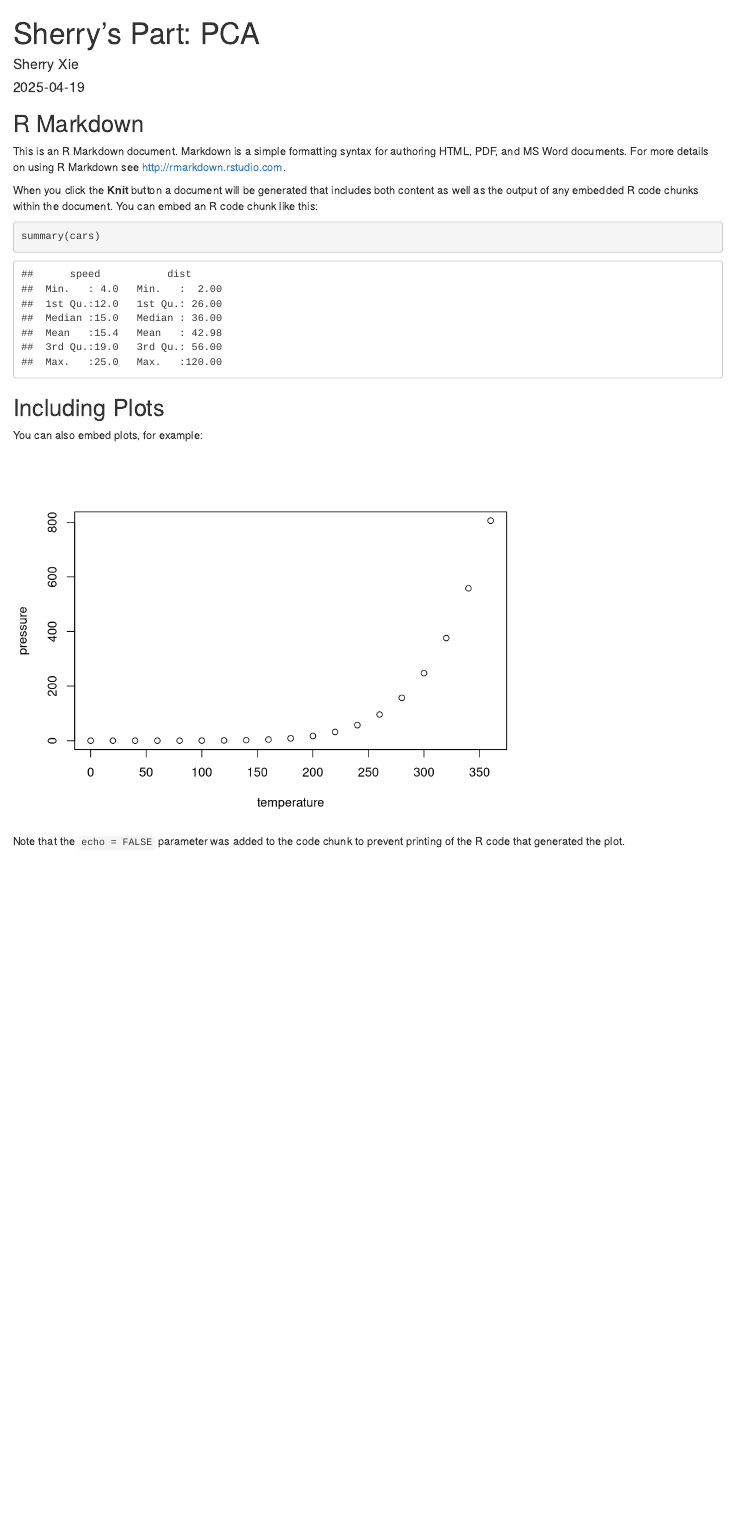
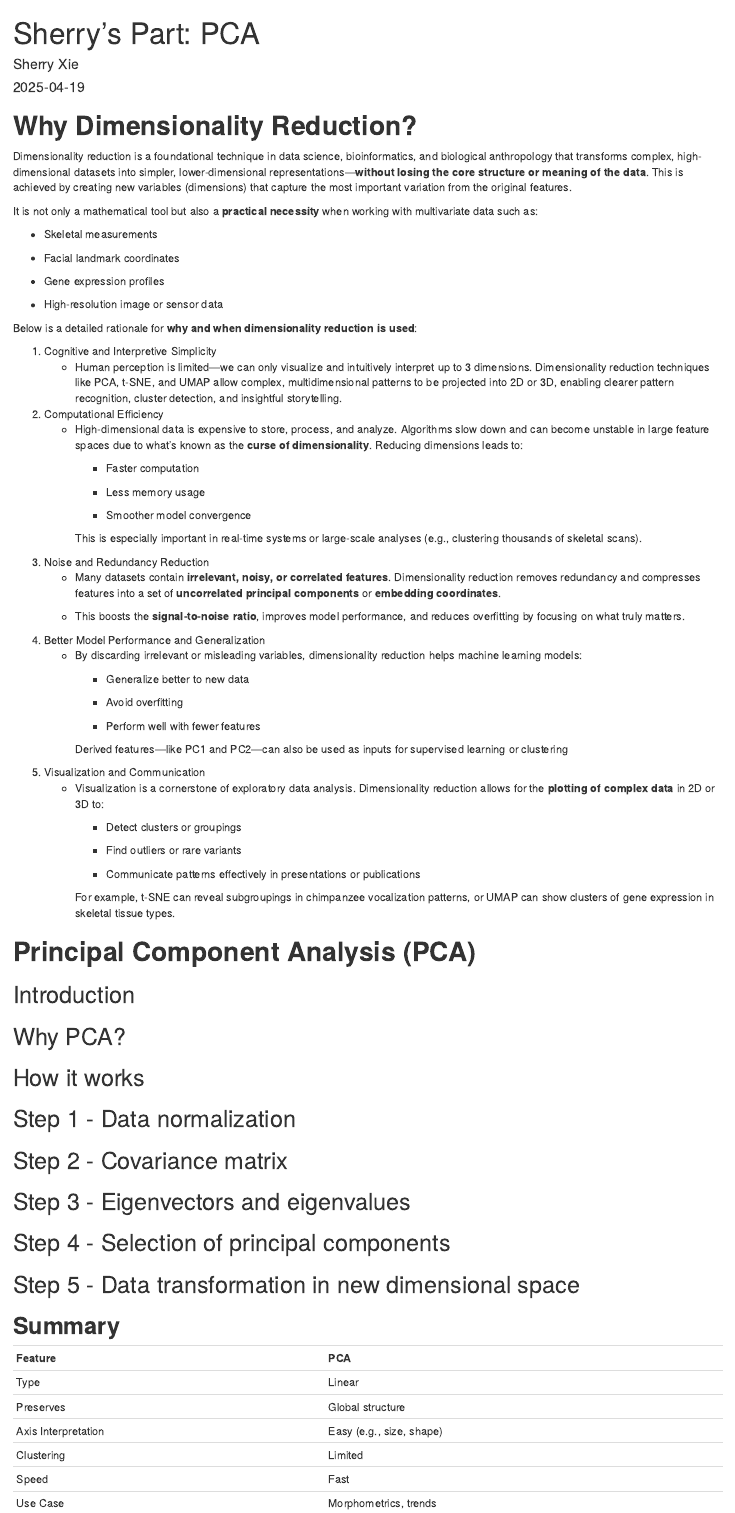
Before and after one commit to Yuanruo-Sherry-Xie/Group_Presentation_and_R_Vignette, an R Markdown document (Sherry's Part PCA.Rmd): the page in a window 1100 px wide, from its top. Rendered offline with R 4.5, knitr and Pandoc, with nearby package versions.

Commit message:
Second Push

````diff
--- a/Sherry's Part PCA.Rmd
+++ b/Sherry's Part PCA.Rmd
@@ -9,22 +9,85 @@ output: html_document
 knitr::opts_chunk$set(echo = TRUE)
 ```
 
-## R Markdown
+# **Why Dimensionality Reduction?**
 
-This is an R Markdown document. Markdown is a simple formatting syntax for authoring HTML, PDF, and MS Word documents. For more details on using R Markdown see <http://rmarkdown.rstudio.com>.
+Dimensionality reduction is a foundational technique in data science, bioinformatics, and biological anthropology that transforms complex, high-dimensional datasets into simpler, lower-dimensional representations—**without losing the core structure or meaning of the data**. This is achieved by creating new variables (dimensions) that capture the most important variation from the original features.
 
-When you click the **Knit** button a document will be generated that includes both content as well as the output of any embedded R code chunks within the document. You can embed an R code chunk like this:
+It is not only a mathematical tool but also a **practical necessity** when working with multivariate data such as:
 
-```{r cars}
-summary(cars)
-```
+-   Skeletal measurements
 
-## Including Plots
+-   Facial landmark coordinates
 
-You can also embed plots, for example:
+-   Gene expression profiles
 
-```{r pressure, echo=FALSE}
-plot(pressure)
-```
+-   High-resolution image or sensor data
 
-Note that the `echo = FALSE` parameter was added to the code chunk to prevent printing of the R code that generated the plot.
+Below is a detailed rationale for **why and when dimensionality reduction is used**:
+
+1.  Cognitive and Interpretive Simplicity
+    -   Human perception is limited—we can only visualize and intuitively interpret up to 3 dimensions. Dimensionality reduction techniques like PCA, t-SNE, and UMAP allow complex, multidimensional patterns to be projected into 2D or 3D, enabling clearer pattern recognition, cluster detection, and insightful storytelling.
+2.  Computational Efficiency
+    -   High-dimensional data is expensive to store, process, and analyze. Algorithms slow down and can become unstable in large feature spaces due to what's known as the **curse of dimensionality**. Reducing dimensions leads to:
+
+        -   Faster computation
+
+        -   Less memory usage
+
+        -   Smoother model convergence
+
+        This is especially important in real-time systems or large-scale analyses (e.g., clustering thousands of skeletal scans).
+3.  Noise and Redundancy Reduction
+    -   Many datasets contain **irrelevant, noisy, or correlated features**. Dimensionality reduction removes redundancy and compresses features into a set of **uncorrelated principal components** or **embedding coordinates**.
+
+    -   This boosts the **signal-to-noise ratio**, improves model performance, and reduces overfitting by focusing on what truly matters.
+4.  Better Model Performance and Generalization
+    -   By discarding irrelevant or misleading variables, dimensionality reduction helps machine learning models:
+
+        -   Generalize better to new data
+
+        -   Avoid overfitting
+
+        -   Perform well with fewer features
+
+        Derived features—like PC1 and PC2—can also be used as inputs for supervised learning or clustering
+5.  Visualization and Communication
+    -   Visualization is a cornerstone of exploratory data analysis. Dimensionality reduction allows for the **plotting of complex data** in 2D or 3D to:
+
+        -   Detect clusters or groupings
+
+        -   Find outliers or rare variants
+
+        -   Communicate patterns effectively in presentations or publications
+
+        For example, t-SNE can reveal subgroupings in chimpanzee vocalization patterns, or UMAP can show clusters of gene expression in skeletal tissue types.
+
+# **Principal Component Analysis (PCA)**
+
+## Introduction
+
+## Why PCA?
+
+## How it works
+
+## Step 1 - Data normalization
+
+## Step 2 - Covariance matrix
+
+## Step 3 - Eigenvectors and eigenvalues
+
+## Step 4 - Selection of principal components
+
+## Step 5 - Data transformation in new dimensional space
+
+## **Summary**
+
+|                     |                          |
+|---------------------|--------------------------|
+| **Feature**         | **PCA**                  |
+| Type                | Linear                   |
+| Preserves           | Global structure         |
+| Axis Interpretation | Easy (e.g., size, shape) |
+| Clustering          | Limited                  |
+| Speed               | Fast                     |
+| Use Case            | Morphometrics, trends    |
````
Also changed, not shown: Group Combined.Rmd (+2 -0 lines).
